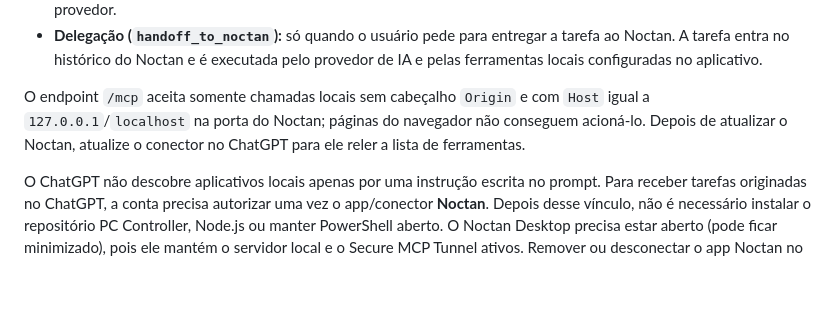
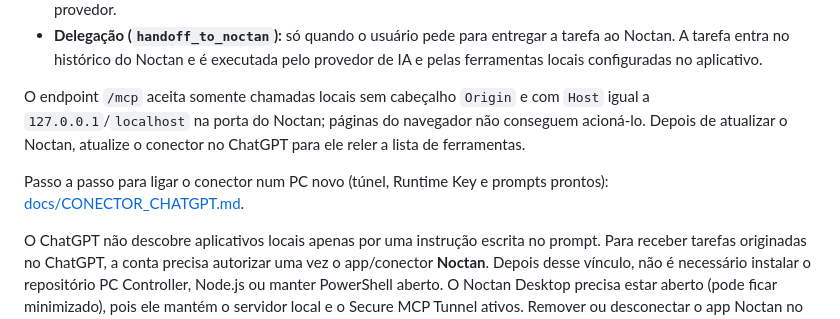
Before and after one commit to gabrielrvf/Noctan, a Markdown page: README.md, the part around the change. Drawn GitHub-style; blank space fills up the shorter version.

Commit message:
docs: guia para ligar o conector do ChatGPT ao Noctan num PC novo [skip release]
Co-Authored-By: Claude Opus 5.5 <noreply@anthropic.com>

```diff
--- a/README.md
+++ b/README.md
@@ -66,6 +66,8 @@ O Desktop empacota o runtime oficial do Secure MCP Tunnel correspondente à plat
 - **Delegação (`handoff_to_noctan`):** só quando o usuário pede para entregar a tarefa ao Noctan. A tarefa entra no histórico do Noctan e é executada pelo provedor de IA e pelas ferramentas locais configuradas no aplicativo.
 
 O endpoint `/mcp` aceita somente chamadas locais sem cabeçalho `Origin` e com `Host` igual a `127.0.0.1`/`localhost` na porta do Noctan; páginas do navegador não conseguem acioná-lo. Depois de atualizar o Noctan, atualize o conector no ChatGPT para ele reler a lista de ferramentas.
+
+Passo a passo para ligar o conector num PC novo (túnel, Runtime Key e prompts prontos): [docs/CONECTOR_CHATGPT.md](docs/CONECTOR_CHATGPT.md).
 
 O ChatGPT não descobre aplicativos locais apenas por uma instrução escrita no prompt. Para receber tarefas originadas no ChatGPT, a conta precisa autorizar uma vez o app/conector **Noctan**. Depois desse vínculo, não é necessário instalar o repositório PC Controller, Node.js ou manter PowerShell aberto. O Noctan Desktop precisa estar aberto (pode ficar minimizado), pois ele mantém o servidor local e o Secure MCP Tunnel ativos. Remover ou desconectar o app Noctan no ChatGPT remove esse canal e exige uma nova autorização. Uma distribuição pública sem configuração manual exigirá publicar o Noctan como App do ChatGPT com autenticação e roteamento por usuário; não é seguro compartilhar um único Tunnel ID ou uma Runtime Key entre usuários.
 
```
Also changed, not shown: docs/CONECTOR_CHATGPT.md (added, +130 -0 lines).
